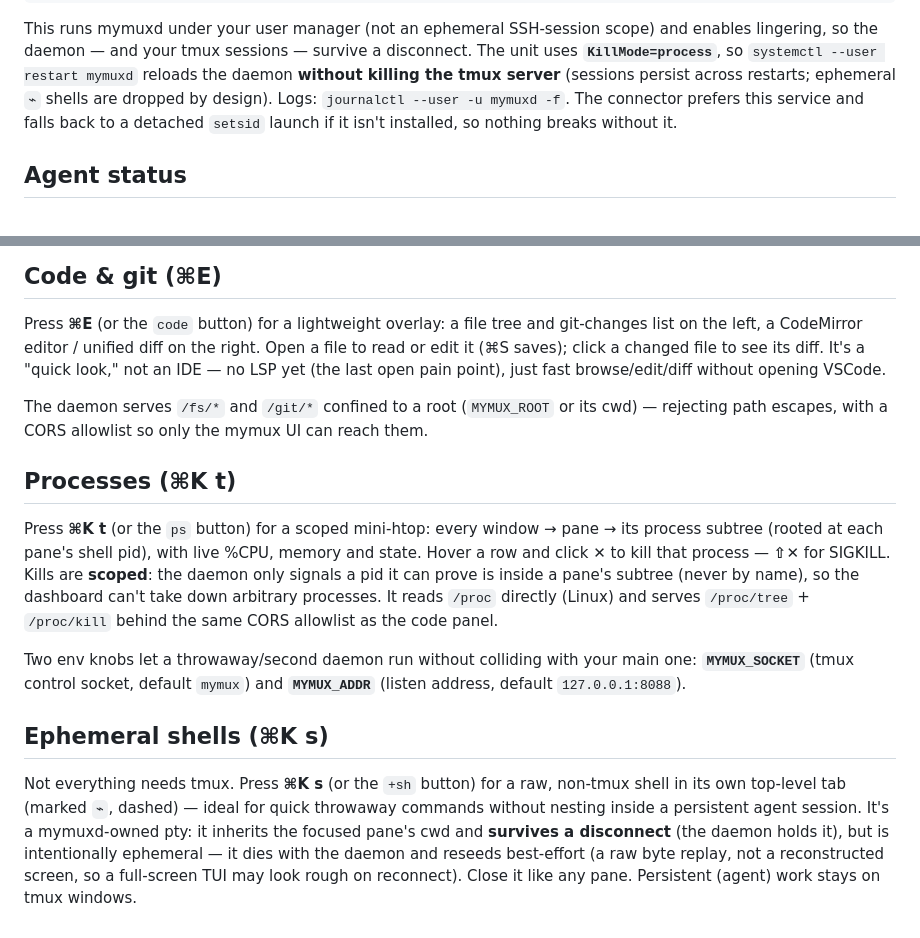
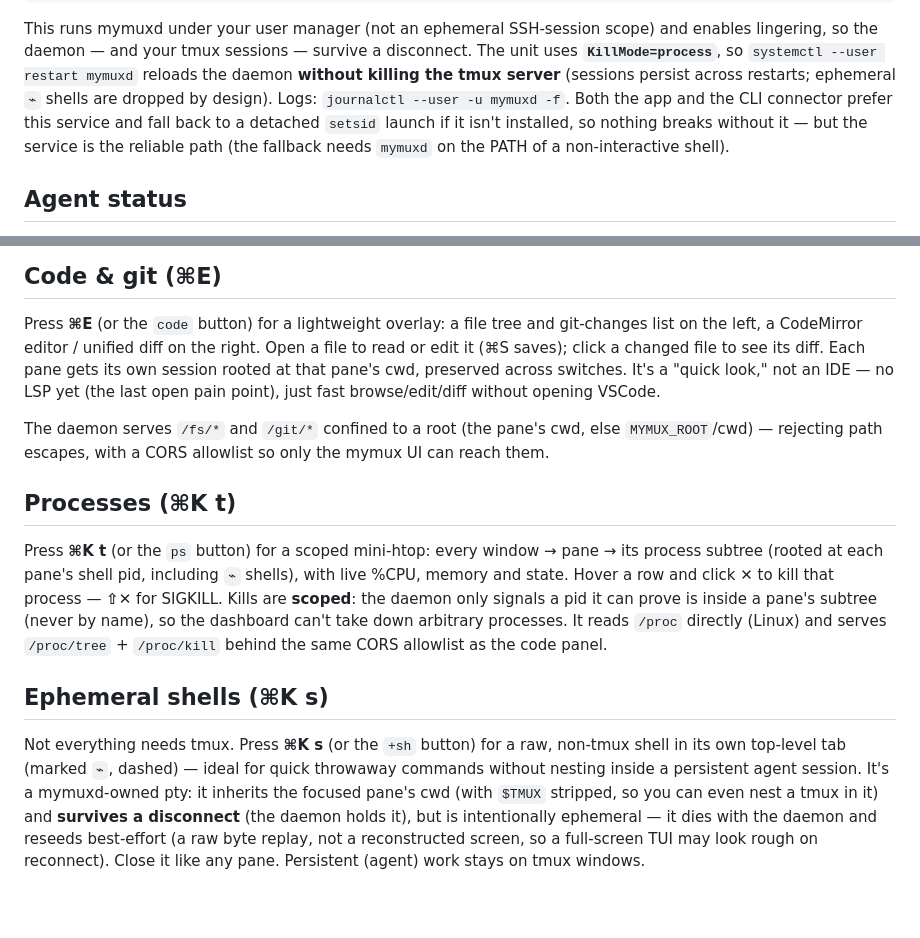
Before and after one commit to xuehaonan27/mymux, a Markdown page: README.md, 2 parts joined by grey strips. Drawn GitHub-style; blank space fills up the shorter version.

```diff
--- a/README.md
+++ b/README.md
@@ -153,8 +168,10 @@ enables lingering, so the daemon — and your tmux sessions — survive a discon
 The unit uses **`KillMode=process`**, so `systemctl --user restart mymuxd` reloads
 the daemon **without killing the tmux server** (sessions persist across restarts;
 ephemeral `⌁` shells are dropped by design). Logs: `journalctl --user -u mymuxd -f`.
-The connector prefers this service and falls back to a detached `setsid` launch if
-it isn't installed, so nothing breaks without it.
+Both the app and the CLI connector prefer this service and fall back to a
+detached `setsid` launch if it isn't installed, so nothing breaks without it —
+but the service is the reliable path (the fallback needs `mymuxd` on the PATH of
+a non-interactive shell).
 
 ## Agent status
 
@@ -183,34 +200,32 @@ the bell — and focusing a window clears its *done*.
 Press **⌘E** (or the `code` button) for a lightweight overlay: a file tree and
 git-changes list on the left, a CodeMirror editor / unified diff on the right.
 Open a file to read or edit it (⌘S saves); click a changed file to see its diff.
-It's a "quick look," not an IDE — no LSP yet (the last open pain point), just
-fast browse/edit/diff without opening VSCode.
+Each pane gets its own session rooted at that pane's cwd, preserved across
+switches. It's a "quick look," not an IDE — no LSP yet (the last open pain
+point), just fast browse/edit/diff without opening VSCode.
 
-The daemon serves `/fs/*` and `/git/*` confined to a root (`MYMUX_ROOT` or its
-cwd) — rejecting path escapes, with a CORS allowlist so only the mymux UI can
-reach them.
+The daemon serves `/fs/*` and `/git/*` confined to a root (the pane's cwd, else
+`MYMUX_ROOT`/cwd) — rejecting path escapes, with a CORS allowlist so only the
+mymux UI can reach them.
 
 ## Processes (⌘K t)
 
 Press **⌘K t** (or the `ps` button) for a scoped mini-htop: every window → pane →
-its process subtree (rooted at each pane's shell pid), with live %CPU, memory and
-state. Hover a row and click **✕** to kill that process — **⇧✕** for SIGKILL.
-Kills are **scoped**: the daemon only signals a pid it can prove is inside a
-pane's subtree (never by name), so the dashboard can't take down arbitrary
-processes. It reads `/proc` directly (Linux) and serves `/proc/tree` + `/proc/kill`
-behind the same CORS allowlist as the code panel.
-
-Two env knobs let a throwaway/second daemon run without colliding with your main
-one: **`MYMUX_SOCKET`** (tmux control socket, default `mymux`) and **`MYMUX_ADDR`**
-(listen address, default `127.0.0.1:8088`).
+its process subtree (rooted at each pane's shell pid, including `⌁` shells), with
+live %CPU, memory and state. Hover a row and click **✕** to kill that process —
+**⇧✕** for SIGKILL. Kills are **scoped**: the daemon only signals a pid it can
+prove is inside a pane's subtree (never by name), so the dashboard can't take
+down arbitrary processes. It reads `/proc` directly (Linux) and serves
+`/proc/tree` + `/proc/kill` behind the same CORS allowlist as the code panel.
 
 ## Ephemeral shells (⌘K s)
 
 Not everything needs tmux. Press **⌘K s** (or the `+sh` button) for a raw,
 non-tmux shell in its own top-level tab (marked `⌁`, dashed) — ideal for quick
 throwaway commands without nesting inside a persistent agent session. It's a
-mymuxd-owned pty: it inherits the focused pane's cwd and **survives a disconnect**
-(the daemon holds it), but is intentionally ephemeral — it dies with the daemon
-and reseeds best-effort (a raw byte replay, not a reconstructed screen, so a
-full-screen TUI may look rough on reconnect). Close it like any pane. Persistent
-(agent) work stays on tmux windows.
+mymuxd-owned pty: it inherits the focused pane's cwd (with `$TMUX` stripped, so
+you can even nest a tmux in it) and **survives a disconnect** (the daemon holds
+it), but is intentionally ephemeral — it dies with the daemon and reseeds
+best-effort (a raw byte replay, not a reconstructed screen, so a full-screen TUI
+may look rough on reconnect). Close it like any pane. Persistent (agent) work
+stays on tmux windows.
```
Also changed, not shown: other parts of README.md (+102 -87 lines).
